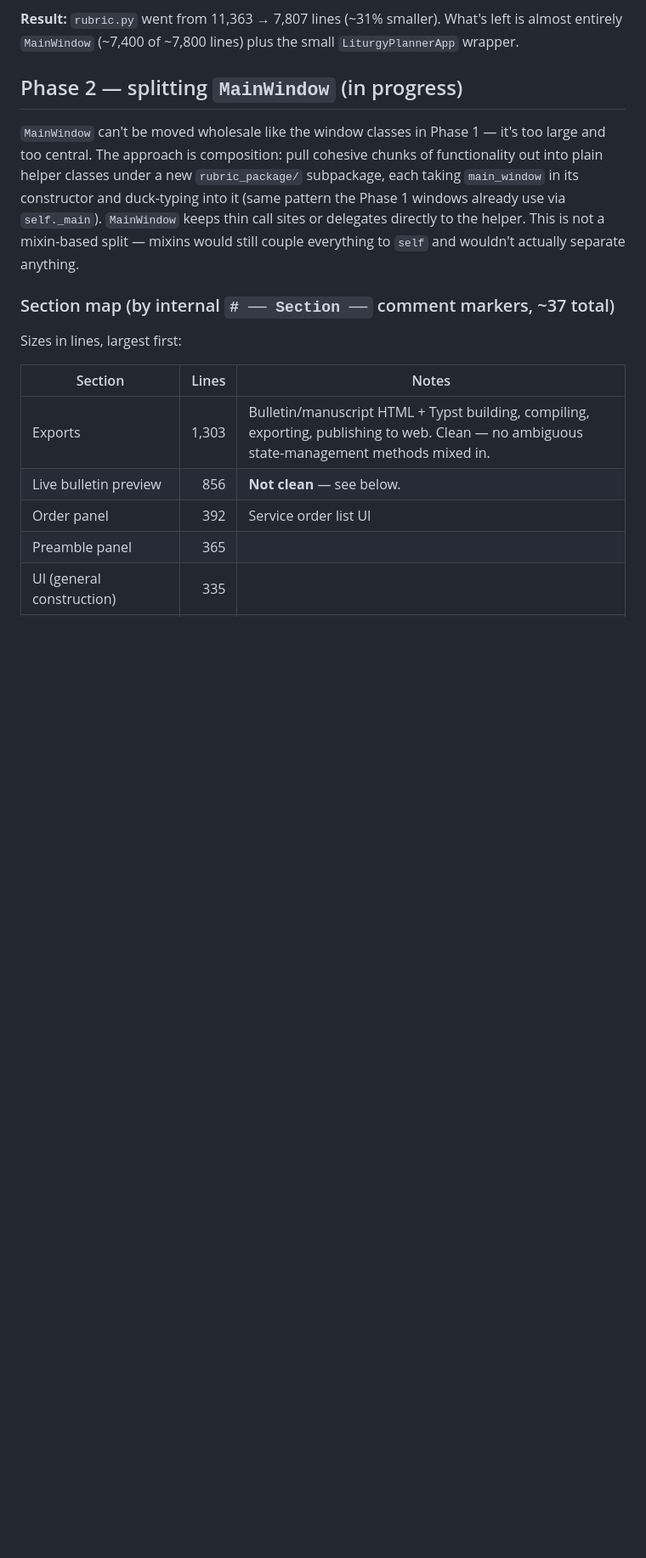
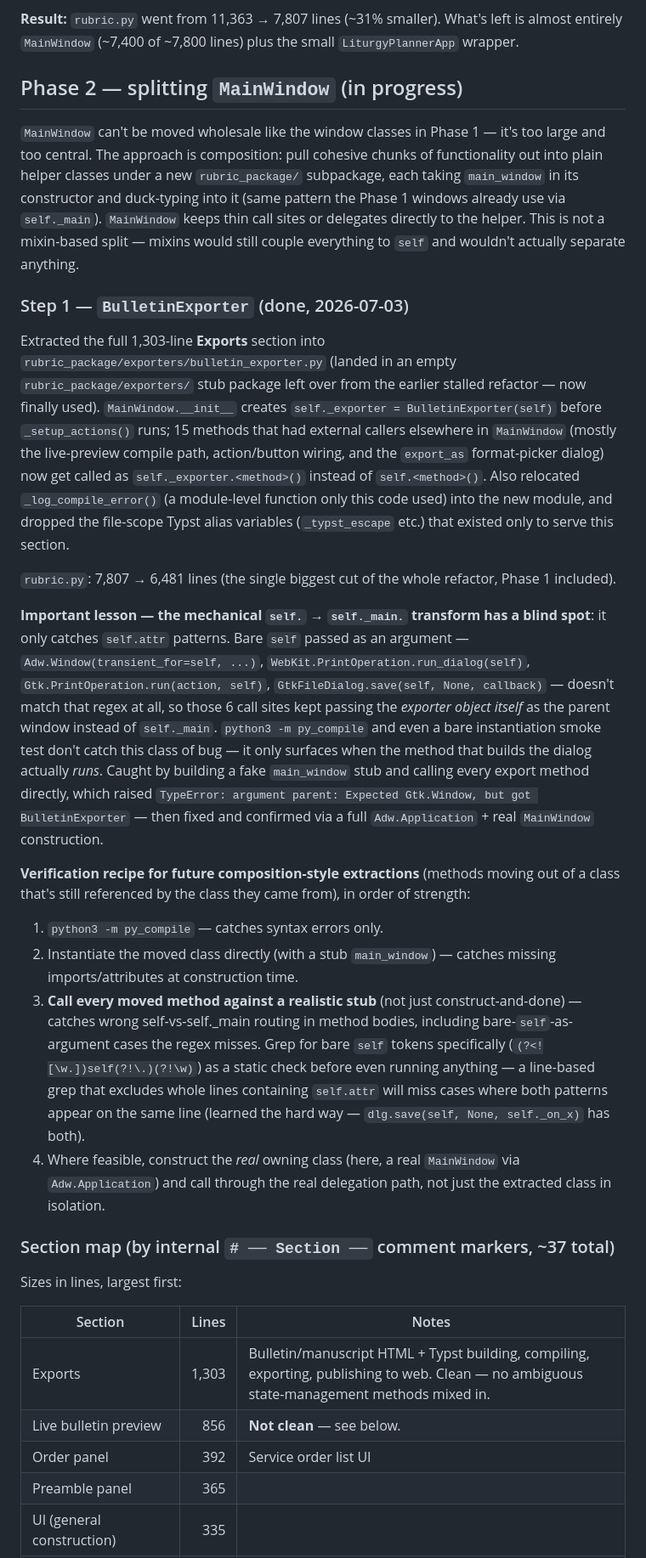
Before and after one commit to calstfrancis/rubric, a Markdown page: refactor.md, the part around one of its changes. Shown at 85% size. GitHub-like rendering; blank space fills up the shorter version.

Commit message:
Update refactor.md: BulletinExporter extraction done, lessons learned

```diff
--- a/refactor.md
+++ b/refactor.md
@@ -36,6 +36,20 @@ Every standalone `Adw.Window`/`Adw.PreferencesWindow` subclass in `rubric.py` ha
 ## Phase 2 — splitting `MainWindow` (in progress)
 
 `MainWindow` can't be moved wholesale like the window classes in Phase 1 — it's too large and too central. The approach is composition: pull cohesive chunks of functionality out into plain helper classes under a new `rubric_package/` subpackage, each taking `main_window` in its constructor and duck-typing into it (same pattern the Phase 1 windows already use via `self._main`). `MainWindow` keeps thin call sites or delegates directly to the helper. This is not a mixin-based split — mixins would still couple everything to `self` and wouldn't actually separate anything.
+
+### Step 1 — `BulletinExporter` (done, 2026-07-03)
+
+Extracted the full 1,303-line **Exports** section into `rubric_package/exporters/bulletin_exporter.py` (landed in an empty `rubric_package/exporters/` stub package left over from the earlier stalled refactor — now finally used). `MainWindow.__init__` creates `self._exporter = BulletinExporter(self)` before `_setup_actions()` runs; 15 methods that had external callers elsewhere in `MainWindow` (mostly the live-preview compile path, action/button wiring, and the `export_as` format-picker dialog) now get called as `self._exporter.<method>()` instead of `self.<method>()`. Also relocated `_log_compile_error()` (a module-level function only this code used) into the new module, and dropped the file-scope Typst alias variables (`_typst_escape` etc.) that existed only to serve this section.
+
+`rubric.py`: 7,807 → 6,481 lines (the single biggest cut of the whole refactor, Phase 1 included).
+
+**Important lesson — the mechanical `self.` → `self._main.` transform has a blind spot**: it only catches `self.attr` patterns. Bare `self` passed as an argument — `Adw.Window(transient_for=self, ...)`, `WebKit.PrintOperation.run_dialog(self)`, `Gtk.PrintOperation.run(action, self)`, `GtkFileDialog.save(self, None, callback)` — doesn't match that regex at all, so those 6 call sites kept passing the *exporter object itself* as the parent window instead of `self._main`. `python3 -m py_compile` and even a bare instantiation smoke test don't catch this class of bug — it only surfaces when the method that builds the dialog actually *runs*. Caught by building a fake `main_window` stub and calling every export method directly, which raised `TypeError: argument parent: Expected Gtk.Window, but got BulletinExporter` — then fixed and confirmed via a full `Adw.Application` + real `MainWindow` construction.
+
+**Verification recipe for future composition-style extractions** (methods moving out of a class that's still referenced by the class they came from), in order of strength:
+1. `python3 -m py_compile` — catches syntax errors only.
+2. Instantiate the moved class directly (with a stub `main_window`) — catches missing imports/attributes at construction time.
+3. **Call every moved method against a realistic stub** (not just construct-and-done) — catches wrong self-vs-self._main routing in method bodies, including bare-`self`-as-argument cases the regex misses. Grep for bare `self` tokens specifically (`(?<![\w.])self(?!\.)(?!\w)`) as a static check before even running anything — a line-based grep that excludes whole lines containing `self.attr` will miss cases where both patterns appear on the same line (learned the hard way — `dlg.save(self, None, self._on_x)` has both).
+4. Where feasible, construct the *real* owning class (here, a real `MainWindow` via `Adw.Application`) and call through the real delegation path, not just the extracted class in isolation.
 
 ### Section map (by internal `# ── Section ──` comment markers, ~37 total)
 
```
Also changed, not shown: other parts of refactor.md (+3 -3 lines).
